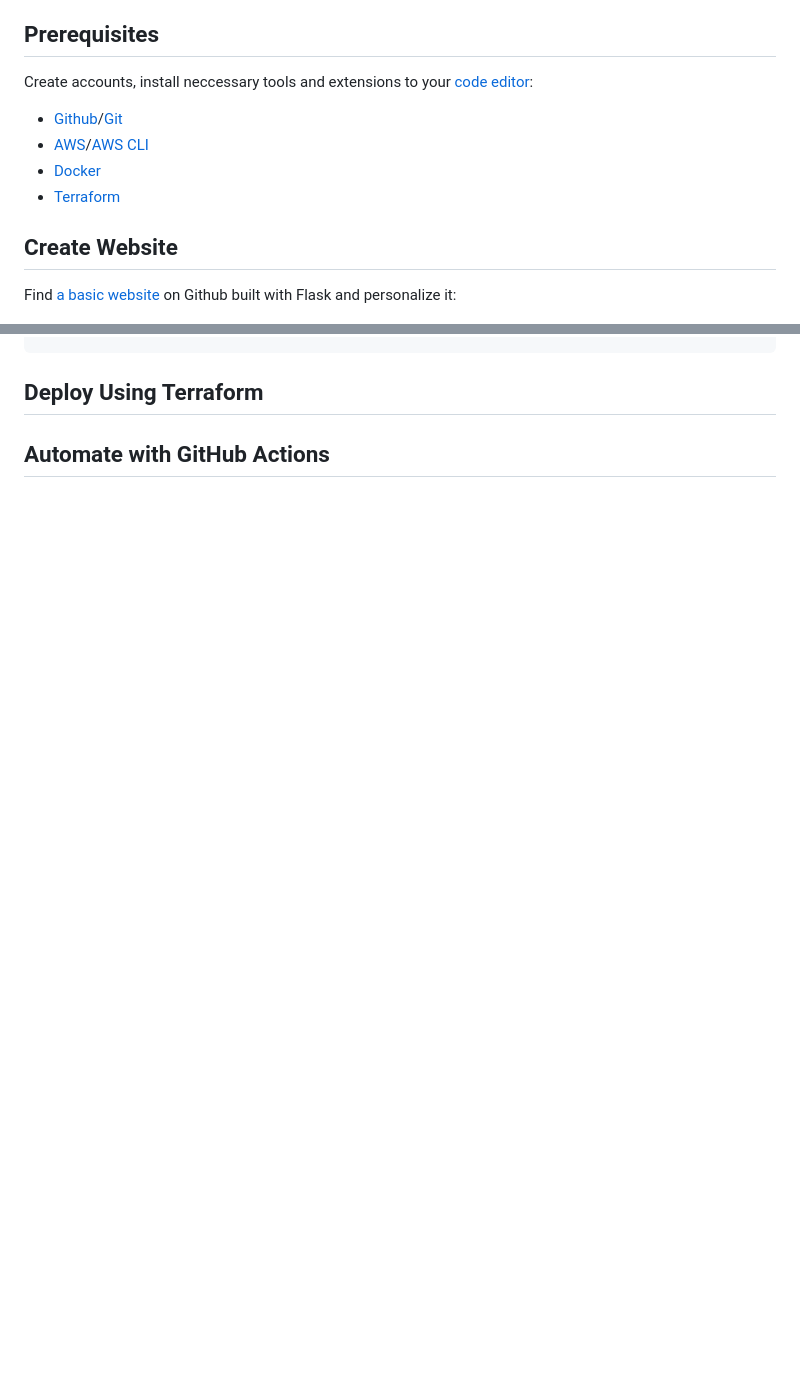
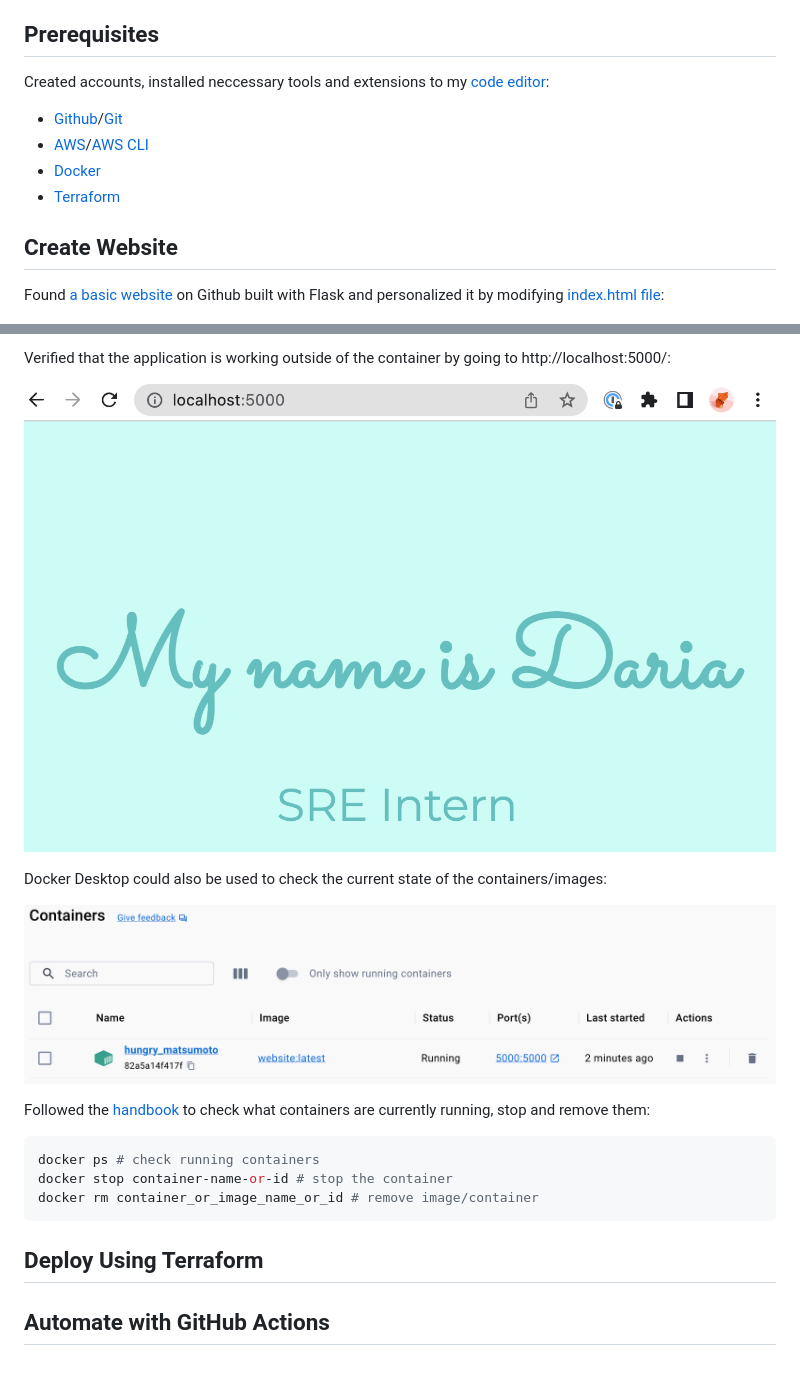
Before and after one commit to dkorobenko-mwb/website, a Markdown page: README.md, 2 parts joined by grey strips. GitHub-like rendering; pictures changed too: images/docker_desktop.png (added), images/docker_website.png (added); blank space fills up the shorter version.

Commit message:
docker

````diff
--- a/README.md
+++ b/README.md
@@ -7,7 +7,7 @@
 
 ## Prerequisites
 
-Create accounts, install neccessary tools and extensions to your [code editor](https://www.hostinger.com/tutorials/best-code-editors):
+Created accounts, installed neccessary tools and extensions to my [code editor](https://www.hostinger.com/tutorials/best-code-editors):
 - [Github](https://github.com/pricing)/[Git](https://formulae.brew.sh/formula/git)
 - [AWS](https://aws.amazon.com/free)/[AWS CLI](https://formulae.brew.sh/formula/awscli)
 - [Docker](https://www.docker.com)
@@ -15,7 +15,7 @@ Create accounts, install neccessary tools and extensions to your [code editor](h
 
 ## Create Website
 
-Find [a basic website](https://github.com/gurkirat63/Flask-PersonalSite) on Github built with Flask and personalize it:
+Found [a basic website](https://github.com/gurkirat63/Flask-PersonalSite) on Github built with Flask and personalized it by modifying [index.html file](https://github.com/dkorobenko-mwb/website/blob/6f085106ec51ef8131d12b30999b10373081f627/templates/index.html):
 
 ![Personalized website](/images/website.png)
 
@@ -53,3 +68,18 @@ CMD [ "flask", "run", "--host", "0.0.0.0" ]
+Verified that the application is working outside of the container by going to http://localhost:5000/:
+
+![Proof of working website](/images/docker_website.png)
+
+Docker Desktop could also be used to check the current state of the containers/images:
+
+![Docker Desktop](/images/docker_desktop.png)
+
+Followed the [handbook](https://linuxhandbook.com/essential-docker-commands/) to check what containers are currently running, stop and remove them:
+```sh
+docker ps # check running containers
+docker stop container-name-or-id # stop the container
+docker rm container_or_image_name_or_id # remove image/container
+```
+
 ## Deploy Using Terraform
 
 ## Automate with GitHub Actions
````
Also changed, not shown: other parts of README.md (+16 -1 lines), images/container_website.png (added), images/docker_build.png (added).
